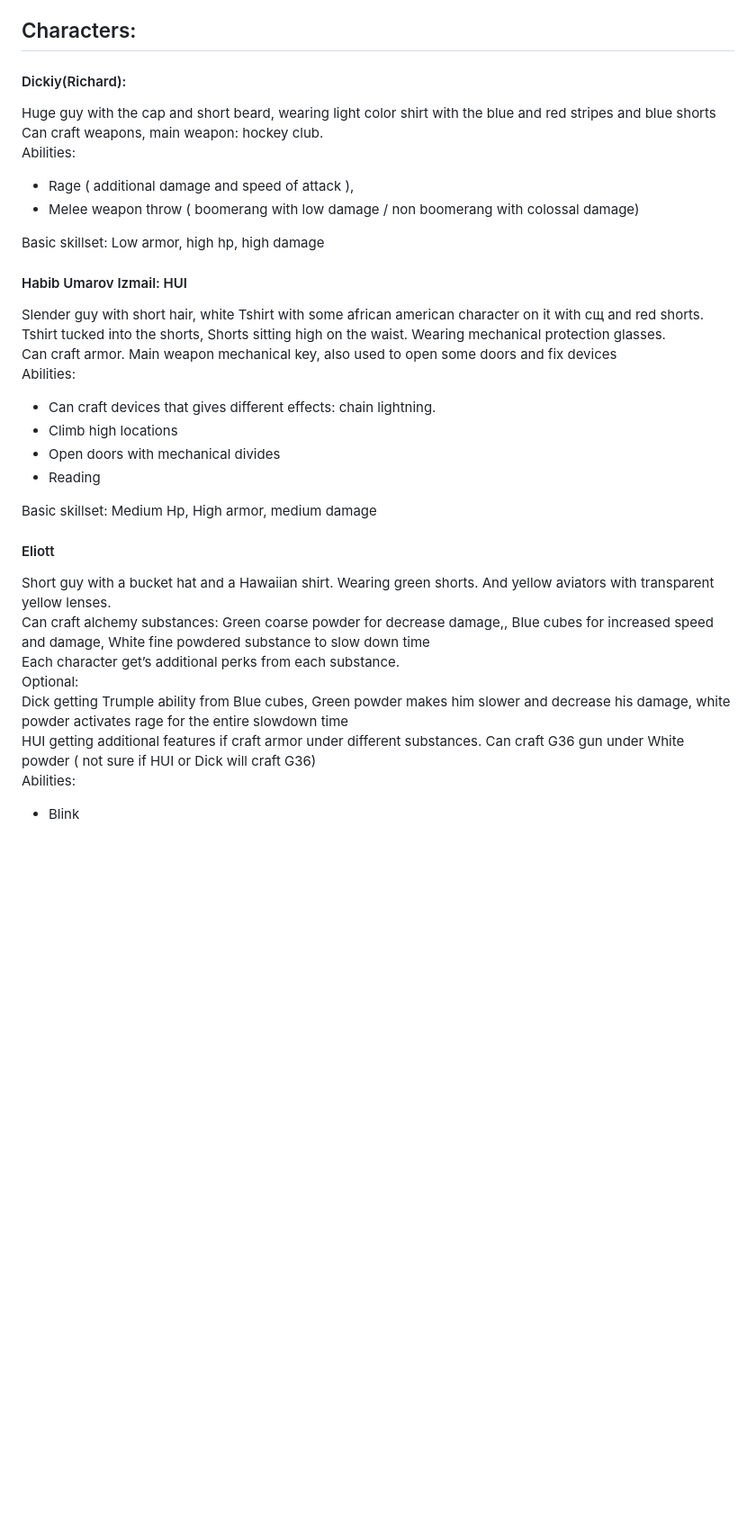
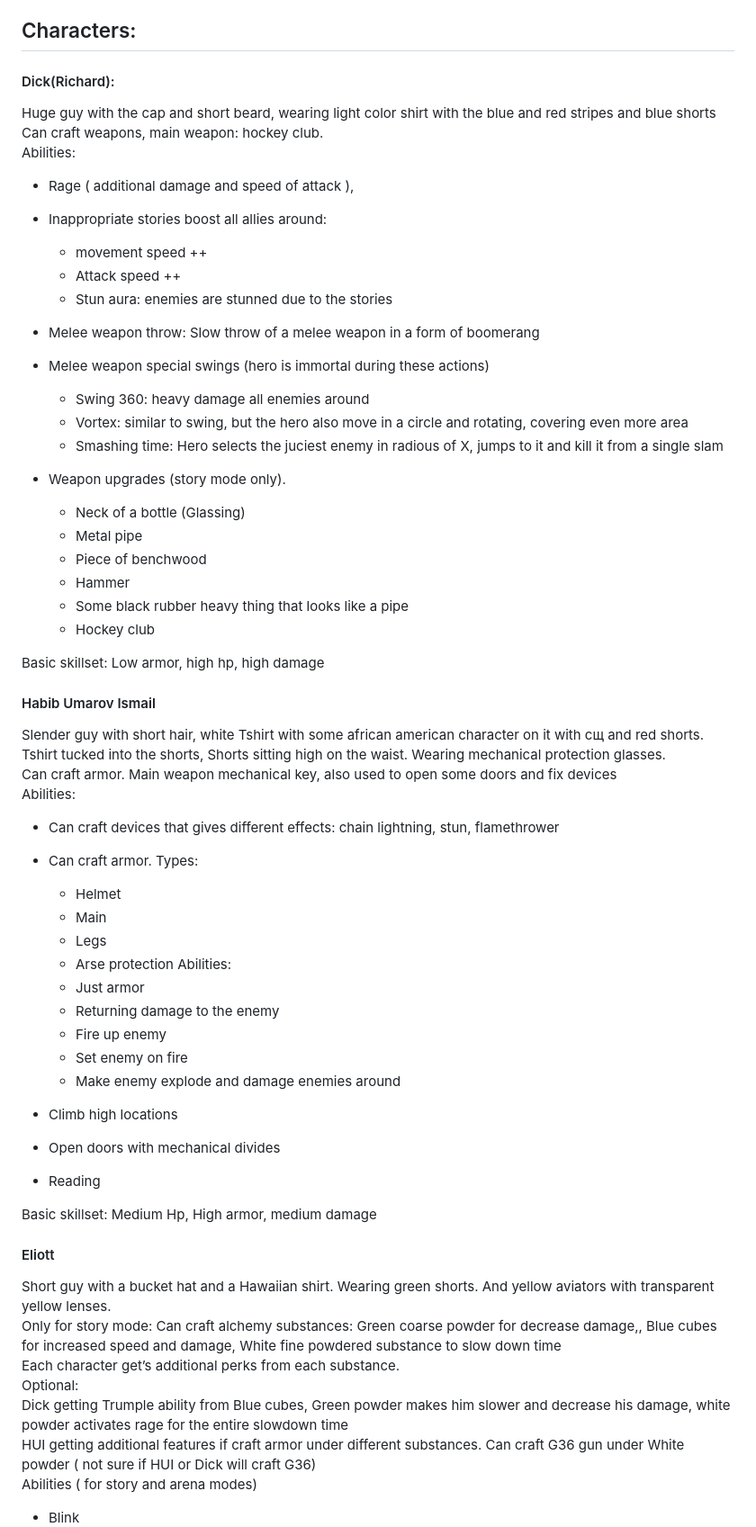
Before and after one commit to tea43/pray-game, a Markdown page: docs/lore/PRAY_the game.md, the part around one of its changes. Shown at 90% size. GitHub-like rendering; blank space fills up the shorter version.

```diff
--- a/docs/lore/PRAY_ the game.md
+++ b/docs/lore/PRAY_the game.md
@@ -15,24 +15,54 @@ Story moments injected in a comic style photos where player can check the next c
 
 ## Characters:
 
-#### Dickiy(Richard):
+#### Dick(Richard):
 
  Huge guy with the cap and short beard, wearing light color shirt with the blue and red stripes and blue shorts
 Can craft weapons, main weapon: hockey club.
 Abilities:
 
 - Rage ( additional damage and speed of attack ),
-- Melee weapon throw ( boomerang with low damage / non boomerang with colossal damage)
+- Inappropriate stories boost all allies around:
+  - movement speed ++
+  - Attack speed ++
+  - Stun aura: enemies are stunned due to the stories
+- Melee weapon throw: Slow throw of a melee weapon in a form of boomerang
+- Melee weapon special swings (hero is immortal during these actions)
+  - Swing 360: heavy damage all enemies around
+  - Vortex: similar to swing, but the hero also move in a circle and rotating, covering even more area
+  - Smashing time: Hero selects the juciest enemy in radious of X, jumps to it and kill it from a single slam
+
+- Weapon upgrades (story mode only).
+  - Neck of a bottle (Glassing)
+  - Metal pipe
+  - Piece of benchwood
+  - Hammer
+  - Some black rubber heavy thing that looks like a pipe
+  - Hockey club
 
 Basic skillset: Low armor, high hp, high damage
 
-#### Habib Umarov Izmail: HUI
+#### Habib Umarov Ismail
 
 Slender guy with short hair,  white Tshirt with some african american character on it  with сщ and red shorts. Tshirt tucked into the shorts, Shorts sitting high on the waist. Wearing mechanical protection glasses.
 Can craft armor. Main weapon mechanical key, also used to open some doors and fix devices
 Abilities:
 
-- Can craft devices that gives different effects: chain lightning.
+- Can craft devices that gives different effects: chain lightning, stun, flamethrower
+- Can craft armor.
+  Types:
+  - Helmet
+  - Main
+  - Legs
+  - Arse protection
+  Abilities:
+  - Just armor
+  - Returning damage to the enemy
+  - Fire up enemy
+  - Set enemy on fire
+  - Make enemy explode and damage enemies around
+
+
 - Climb high locations
 - Open doors with mechanical divides
 - Reading
@@ -42,11 +72,12 @@ Basic skillset: Medium Hp, High armor, medium damage
 #### Eliott
 
 Short guy with a bucket hat and a Hawaiian shirt. Wearing green shorts. And yellow aviators with transparent yellow lenses.
-Can craft alchemy substances: Green coarse powder for decrease damage,, Blue cubes for increased speed and damage, White fine powdered substance to slow down time
-Each character get’s additional perks from each substance.
-Optional:
-	Dick getting Trumple ability from Blue cubes, Green powder makes him slower and decrease his damage, white powder activates rage for the entire slowdown time
-HUI getting additional features if craft armor under different substances. Can craft G36 gun under White powder ( not sure if HUI or Dick will craft G36)
-Abilities:
+Only for story mode:
+  Can craft alchemy substances: Green coarse powder for decrease damage,, Blue cubes for increased speed and damage, White fine powdered substance to slow down time
+  Each character get’s additional perks from each substance.
+  Optional:
+    Dick getting Trumple ability from Blue cubes, Green powder makes him slower and decrease his damage, white powder activates rage for the entire slowdown time
+  HUI getting additional features if craft armor under different substances. Can craft G36 gun under White powder ( not sure if HUI or Dick will craft G36)
+Abilities ( for story and arena modes)
 
 - Blink
```
Also changed, not shown: other parts of docs/lore/PRAY_the game.md (+11 -1 lines), docs/planning/realistic_abilities_plan.md (added, +298 -0 lines).
